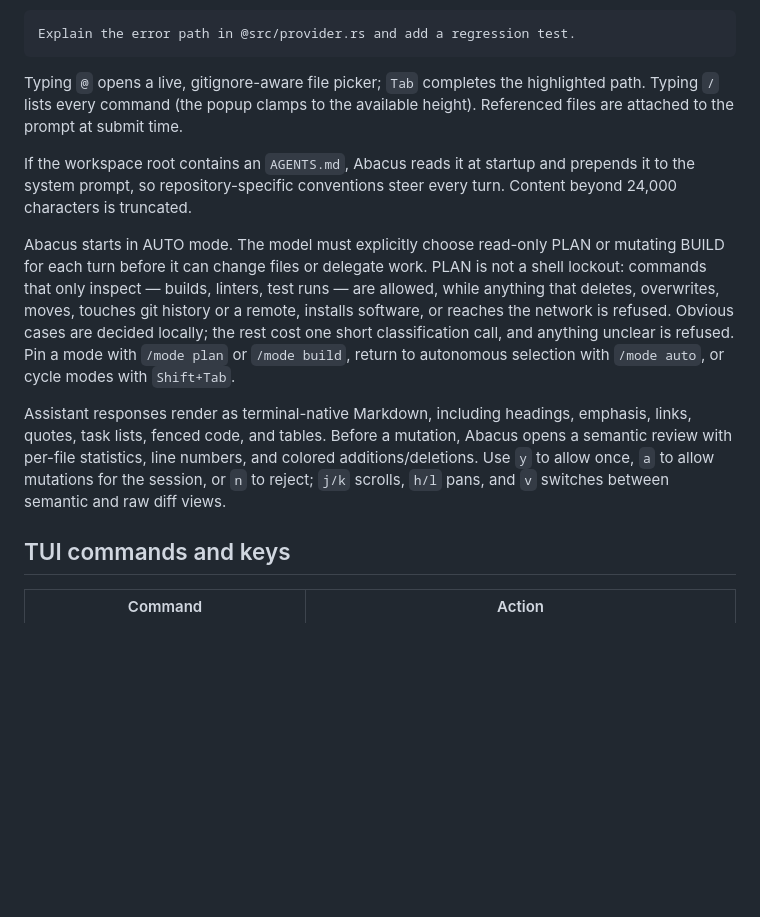
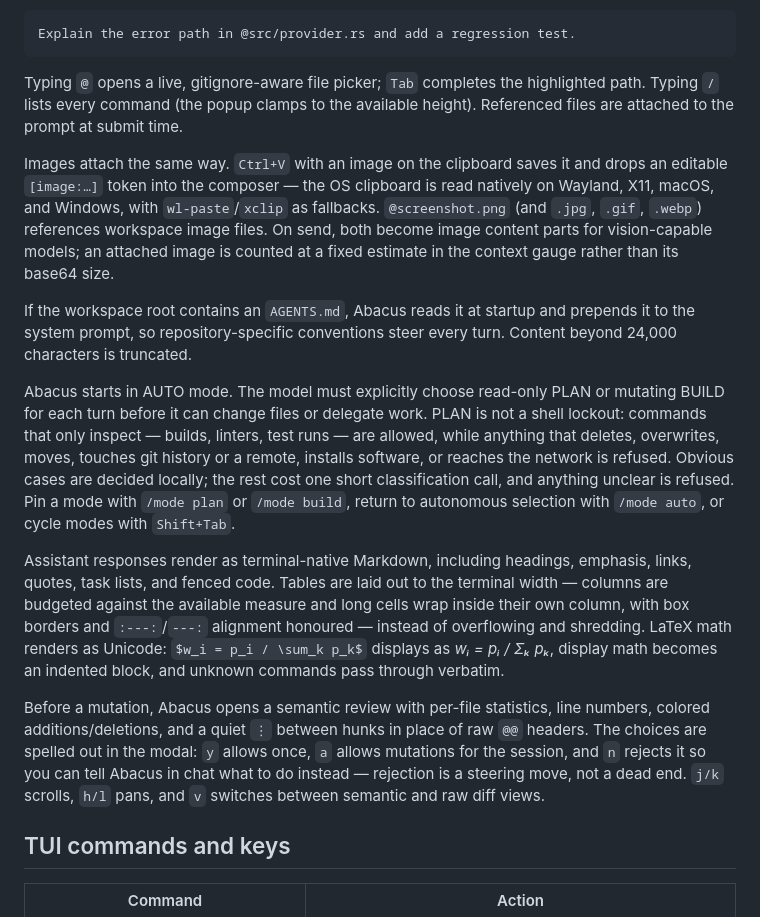
Before and after one commit to empero-org/abacus, a Markdown page: README.md, the part around one of its changes. GitHub-like rendering; blank space fills up the shorter version.

```diff
--- a/README.md
+++ b/README.md
@@ -58,11 +58,15 @@ Explain the error path in @src/provider.rs and add a regression test.
 
 Typing `@` opens a live, gitignore-aware file picker; `Tab` completes the highlighted path. Typing `/` lists every command (the popup clamps to the available height). Referenced files are attached to the prompt at submit time.
 
+Images attach the same way. `Ctrl+V` with an image on the clipboard saves it and drops an editable `[image:…]` token into the composer — the OS clipboard is read natively on Wayland, X11, macOS, and Windows, with `wl-paste`/`xclip` as fallbacks. `@screenshot.png` (and `.jpg`, `.gif`, `.webp`) references workspace image files. On send, both become image content parts for vision-capable models; an attached image is counted at a fixed estimate in the context gauge rather than its base64 size.
+
 If the workspace root contains an `AGENTS.md`, Abacus reads it at startup and prepends it to the system prompt, so repository-specific conventions steer every turn. Content beyond 24,000 characters is truncated.
 
 Abacus starts in AUTO mode. The model must explicitly choose read-only PLAN or mutating BUILD for each turn before it can change files or delegate work. PLAN is not a shell lockout: commands that only inspect — builds, linters, test runs — are allowed, while anything that deletes, overwrites, moves, touches git history or a remote, installs software, or reaches the network is refused. Obvious cases are decided locally; the rest cost one short classification call, and anything unclear is refused. Pin a mode with `/mode plan` or `/mode build`, return to autonomous selection with `/mode auto`, or cycle modes with `Shift+Tab`.
 
-Assistant responses render as terminal-native Markdown, including headings, emphasis, links, quotes, task lists, fenced code, and tables. Before a mutation, Abacus opens a semantic review with per-file statistics, line numbers, and colored additions/deletions. Use `y` to allow once, `a` to allow mutations for the session, or `n` to reject; `j/k` scrolls, `h/l` pans, and `v` switches between semantic and raw diff views.
+Assistant responses render as terminal-native Markdown, including headings, emphasis, links, quotes, task lists, and fenced code. Tables are laid out to the terminal width — columns are budgeted against the available measure and long cells wrap inside their own column, with box borders and `:---:`/`---:` alignment honoured — instead of overflowing and shredding. LaTeX math renders as Unicode: `$w_i = p_i / \sum_k p_k$` displays as *wᵢ = pᵢ / Σₖ pₖ*, display math becomes an indented block, and unknown commands pass through verbatim.
+
+Before a mutation, Abacus opens a semantic review with per-file statistics, line numbers, colored additions/deletions, and a quiet `⋮` between hunks in place of raw `@@` headers. The choices are spelled out in the modal: `y` allows once, `a` allows mutations for the session, and `n` rejects it so you can tell Abacus in chat what to do instead — rejection is a steering move, not a dead end. `j/k` scrolls, `h/l` pans, and `v` switches between semantic and raw diff views.
 
 ## TUI commands and keys
 
```
Also changed, not shown: other parts of README.md (+9 -2 lines).
